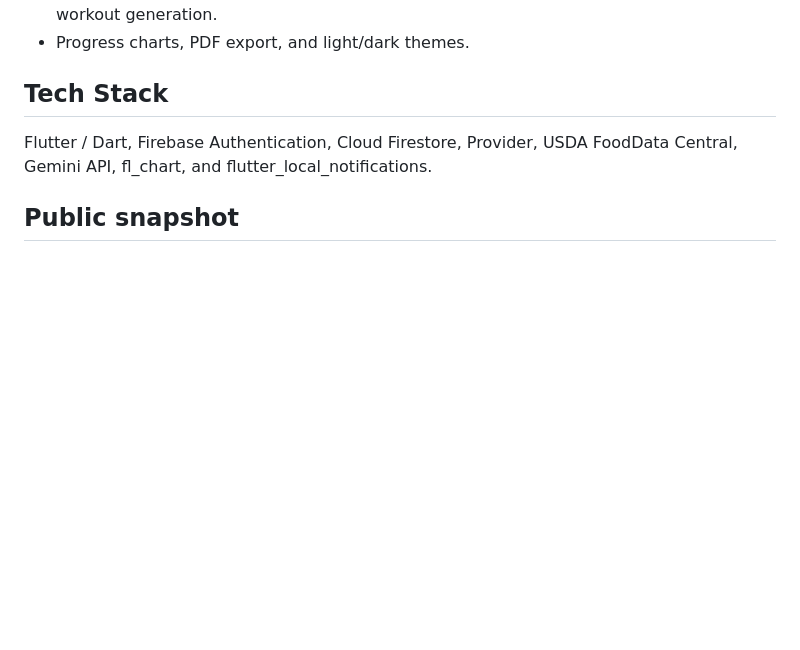
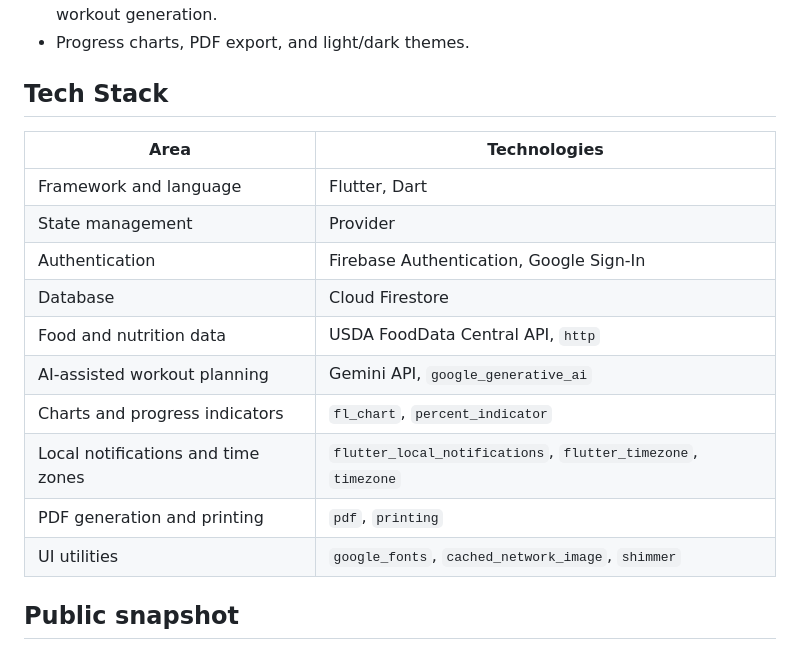
Before and after one commit to jingyaong/easyhealthy, a Markdown page: README.md, the part around the change. GitHub-like rendering; blank space fills up the shorter version.

Commit message:
Organize README tech stack by application area

```diff
--- a/README.md
+++ b/README.md
@@ -25,8 +25,18 @@ generation.
 
 ## Tech Stack
 
-Flutter / Dart, Firebase Authentication, Cloud Firestore, Provider, USDA FoodData
-Central, Gemini API, fl_chart, and flutter_local_notifications.
+| Area | Technologies |
+| --- | --- |
+| Framework and language | Flutter, Dart |
+| State management | Provider |
+| Authentication | Firebase Authentication, Google Sign-In |
+| Database | Cloud Firestore |
+| Food and nutrition data | USDA FoodData Central API, `http` |
+| AI-assisted workout planning | Gemini API, `google_generative_ai` |
+| Charts and progress indicators | `fl_chart`, `percent_indicator` |
+| Local notifications and time zones | `flutter_local_notifications`, `flutter_timezone`, `timezone` |
+| PDF generation and printing | `pdf`, `printing` |
+| UI utilities | `google_fonts`, `cached_network_image`, `shimmer` |
 
 ## Public snapshot
 
```
